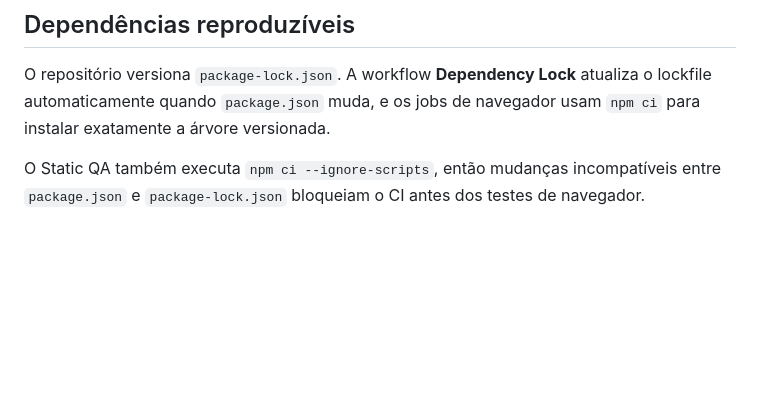
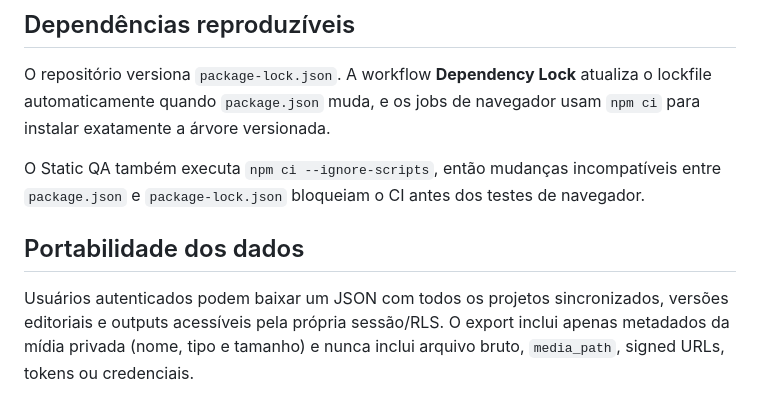
Before and after one commit to HelioConde/postpilot, a Markdown page: README.md, the part around the change. Rendered like a GitHub page; blank space fills up the shorter version.

Commit message:
docs: document account data portability

```diff
--- a/README.md
+++ b/README.md
@@ -187,3 +187,8 @@ As Edge Functions preferem o modelo atual de chaves do Supabase:
 O repositório versiona `package-lock.json`. A workflow **Dependency Lock** atualiza o lockfile automaticamente quando `package.json` muda, e os jobs de navegador usam `npm ci` para instalar exatamente a árvore versionada.
 
 O Static QA também executa `npm ci --ignore-scripts`, então mudanças incompatíveis entre `package.json` e `package-lock.json` bloqueiam o CI antes dos testes de navegador.
+
+
+## Portabilidade dos dados
+
+Usuários autenticados podem baixar um JSON com todos os projetos sincronizados, versões editoriais e outputs acessíveis pela própria sessão/RLS. O export inclui apenas metadados da mídia privada (nome, tipo e tamanho) e nunca inclui arquivo bruto, `media_path`, signed URLs, tokens ou credenciais.
```
